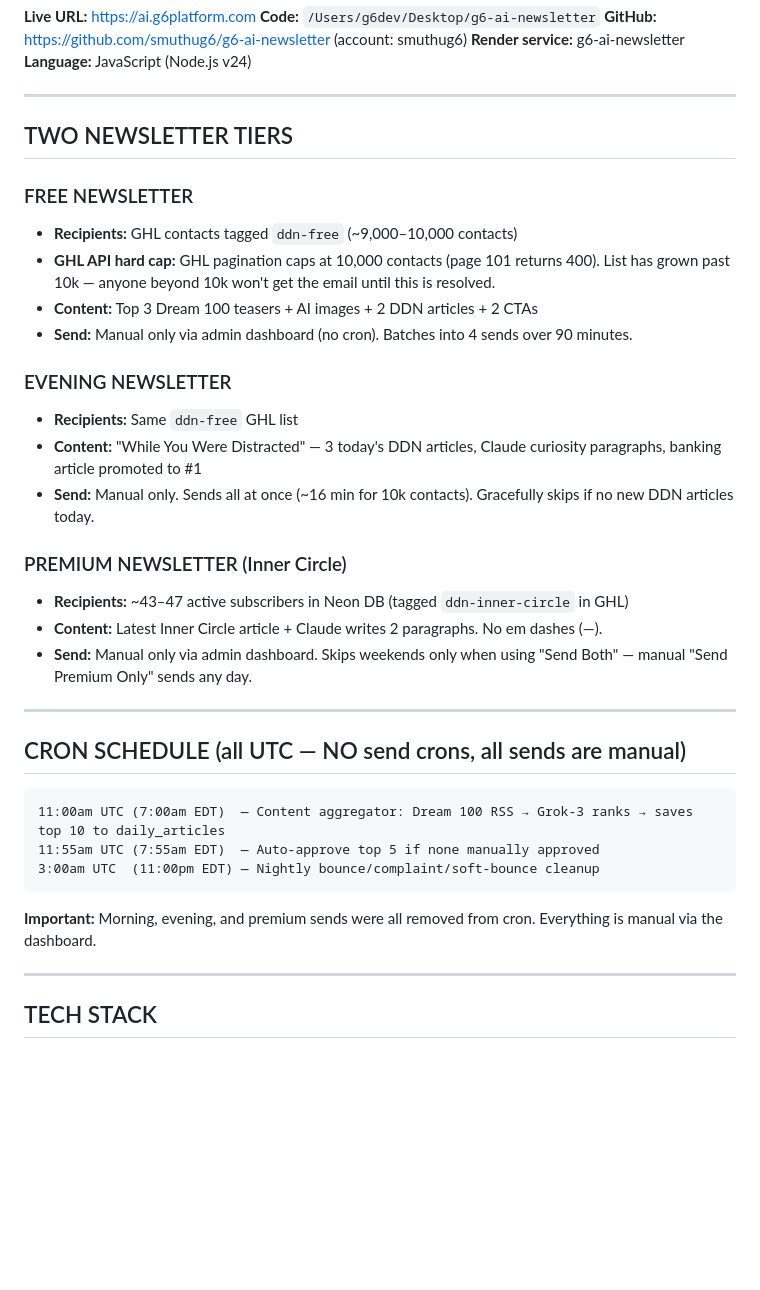
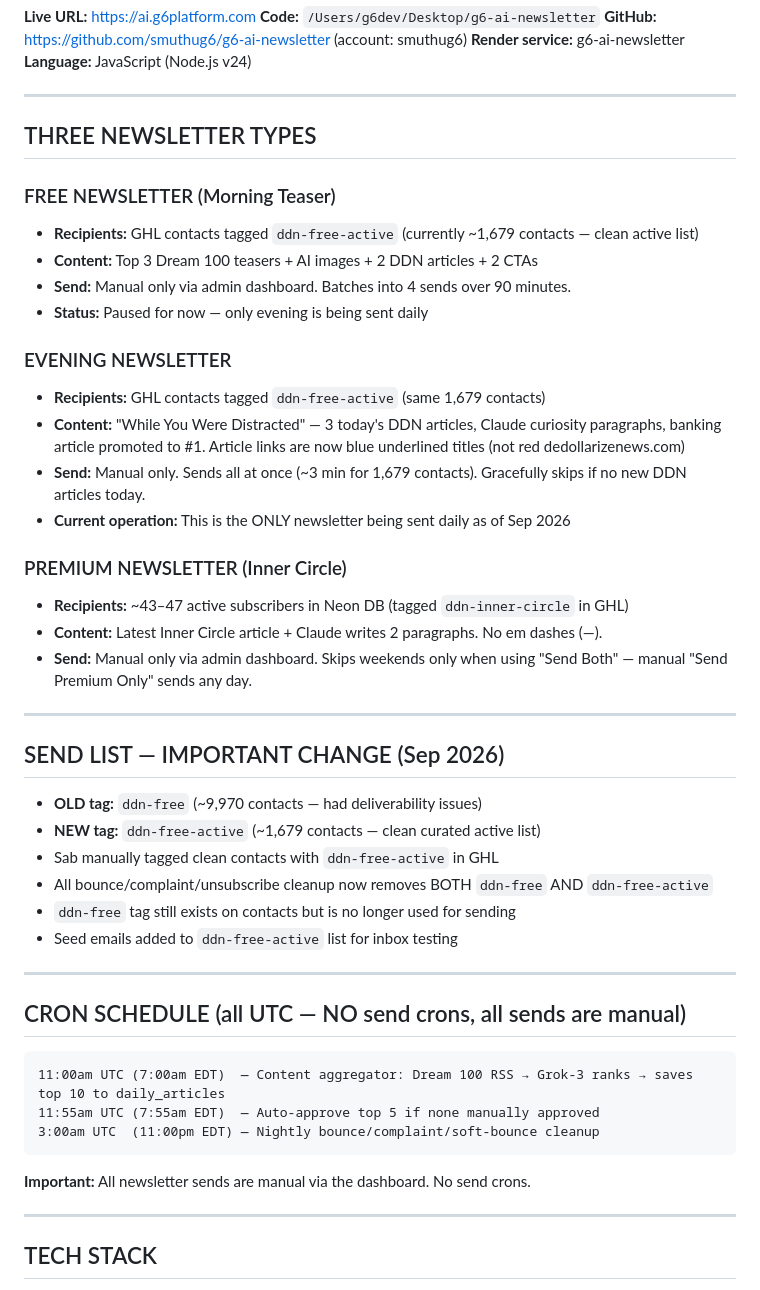
Before and after one commit to smuthug6/g6-ai-newsletter, a Markdown page: CLAUDE.md, the part around one of its changes. Drawn GitHub-style; blank space fills up the shorter version.

````diff
--- a/CLAUDE.md
+++ b/CLAUDE.md
@@ -22,23 +22,34 @@
 
 ---
 
-## TWO NEWSLETTER TIERS
+## THREE NEWSLETTER TYPES
 
-### FREE NEWSLETTER
-- **Recipients:** GHL contacts tagged `ddn-free` (~9,000–10,000 contacts)
-- **GHL API hard cap:** GHL pagination caps at 10,000 contacts (page 101 returns 400). List has grown past 10k — anyone beyond 10k won't get the email until this is resolved.
+### FREE NEWSLETTER (Morning Teaser)
+- **Recipients:** GHL contacts tagged `ddn-free-active` (currently ~1,679 contacts — clean active list)
 - **Content:** Top 3 Dream 100 teasers + AI images + 2 DDN articles + 2 CTAs
-- **Send:** Manual only via admin dashboard (no cron). Batches into 4 sends over 90 minutes.
+- **Send:** Manual only via admin dashboard. Batches into 4 sends over 90 minutes.
+- **Status:** Paused for now — only evening is being sent daily
 
 ### EVENING NEWSLETTER
-- **Recipients:** Same `ddn-free` GHL list
-- **Content:** "While You Were Distracted" — 3 today's DDN articles, Claude curiosity paragraphs, banking article promoted to #1
-- **Send:** Manual only. Sends all at once (~16 min for 10k contacts). Gracefully skips if no new DDN articles today.
+- **Recipients:** GHL contacts tagged `ddn-free-active` (same 1,679 contacts)
+- **Content:** "While You Were Distracted" — 3 today's DDN articles, Claude curiosity paragraphs, banking article promoted to #1. Article links are now blue underlined titles (not red dedollarizenews.com)
+- **Send:** Manual only. Sends all at once (~3 min for 1,679 contacts). Gracefully skips if no new DDN articles today.
+- **Current operation:** This is the ONLY newsletter being sent daily as of Sep 2026
 
 ### PREMIUM NEWSLETTER (Inner Circle)
 - **Recipients:** ~43–47 active subscribers in Neon DB (tagged `ddn-inner-circle` in GHL)
 - **Content:** Latest Inner Circle article + Claude writes 2 paragraphs. No em dashes (—).
 - **Send:** Manual only via admin dashboard. Skips weekends only when using "Send Both" — manual "Send Premium Only" sends any day.
+
+---
+
+## SEND LIST — IMPORTANT CHANGE (Sep 2026)
+- **OLD tag:** `ddn-free` (~9,970 contacts — had deliverability issues)
+- **NEW tag:** `ddn-free-active` (~1,679 contacts — clean curated active list)
+- Sab manually tagged clean contacts with `ddn-free-active` in GHL
+- All bounce/complaint/unsubscribe cleanup now removes BOTH `ddn-free` AND `ddn-free-active`
+- `ddn-free` tag still exists on contacts but is no longer used for sending
+- Seed emails added to `ddn-free-active` list for inbox testing
 
 ---
 
@@ -48,7 +59,7 @@
 11:55am UTC (7:55am EDT)  — Auto-approve top 5 if none manually approved
 3:00am UTC  (11:00pm EDT) — Nightly bounce/complaint/soft-bounce cleanup
 ```
-**Important:** Morning, evening, and premium sends were all removed from cron. Everything is manual via the dashboard.
+**Important:** All newsletter sends are manual via the dashboard. No send crons.
 
 ---
 
````
Also changed, not shown: other parts of CLAUDE.md (+53 -35 lines).
